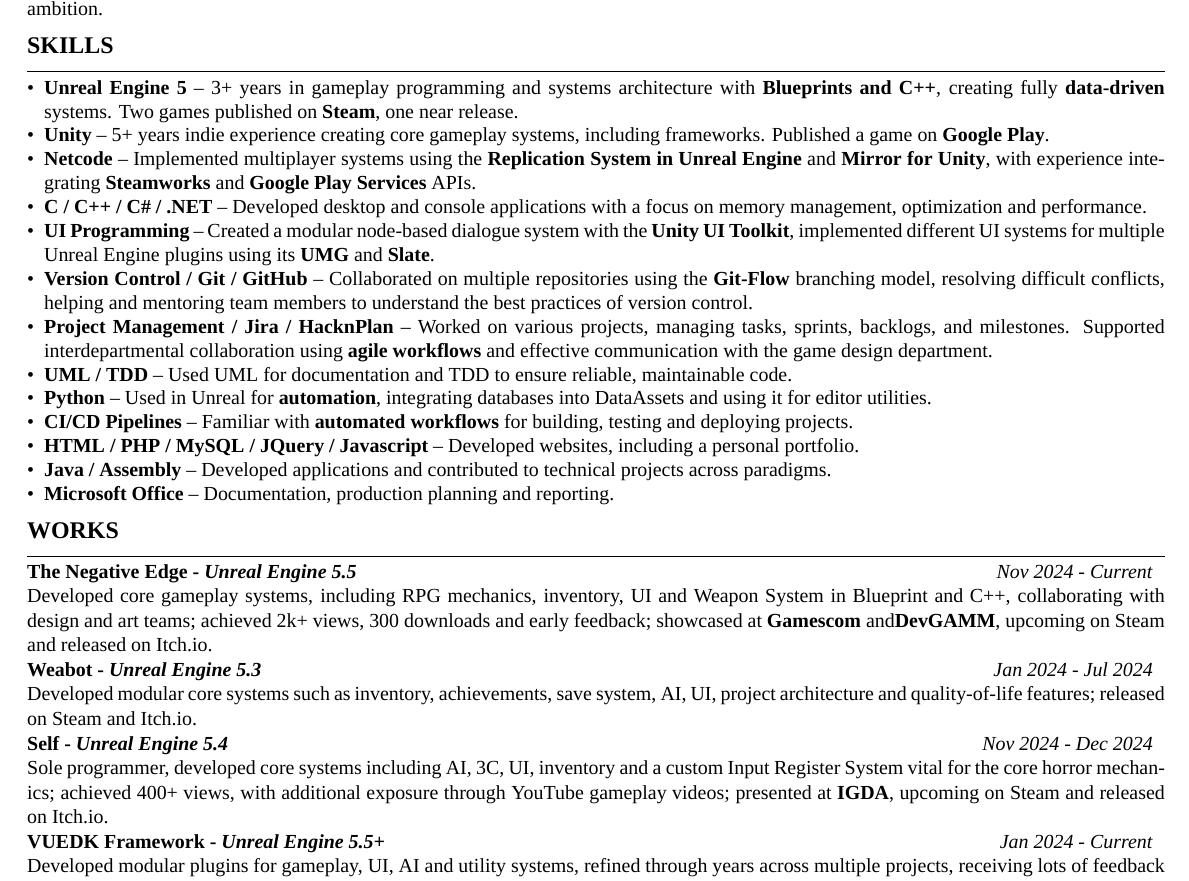
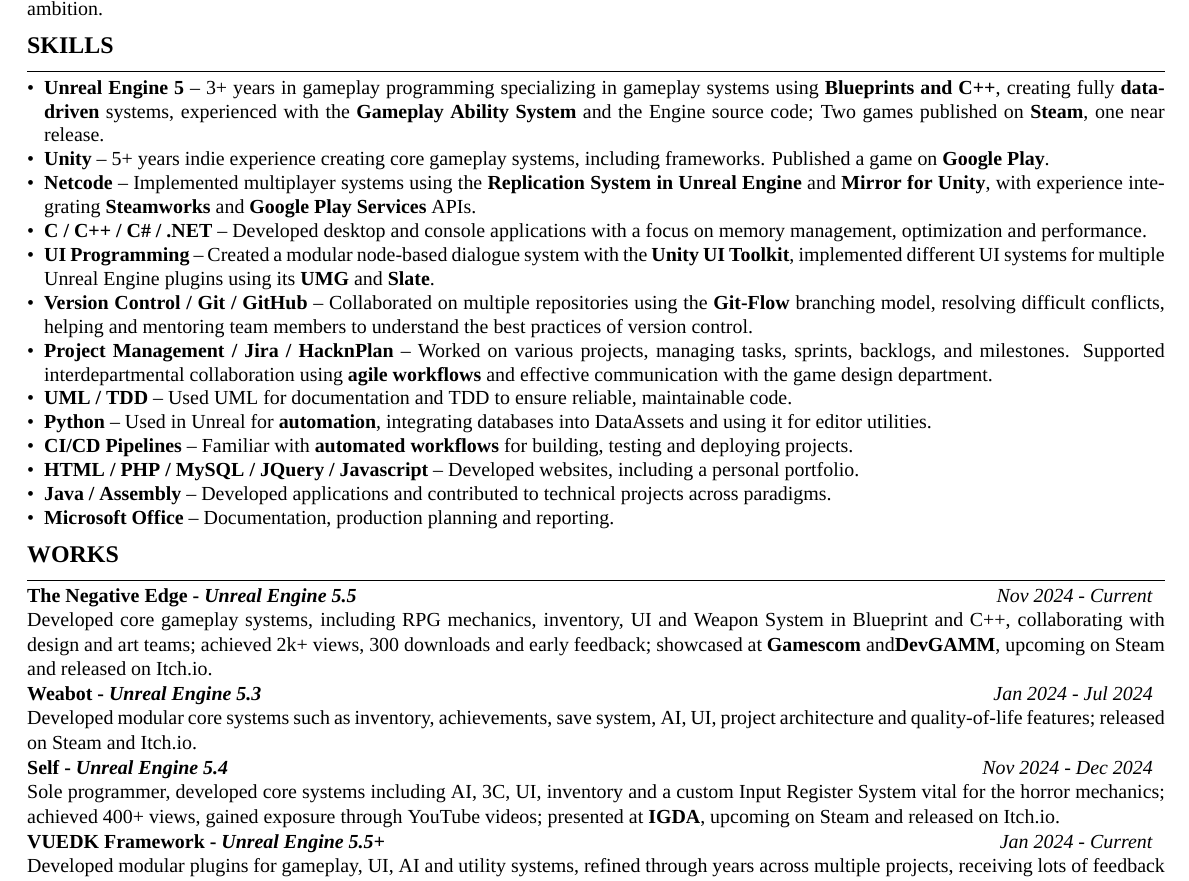
Before and after one commit to zVoyder/CVDF, a LaTeX document (main.tex): part of the page, cut so that both start at the same text. Compiled offline with XeLaTeX; a missing font is replaced by an installed copy or a similar font.

Commit message:
Update Unreal Engine 5 skills and project details

```diff
--- a/main.tex
+++ b/main.tex
@@ -65,7 +65,7 @@
 
     \cvsection{SKILLS}{
         \begin{itemize}[noitemsep, topsep=0pt, parsep=0pt, partopsep=0pt, itemsep=0pt, leftmargin=*]
-            \item \textbf{Unreal Engine 5} – 3+ years in gameplay programming and systems architecture with \textbf{Blueprints and C++}, creating fully \textbf{data-driven} systems. Two games published on \textbf{Steam}, one near release.
+            \item \textbf{Unreal Engine 5} – 3+ years in gameplay programming specializing in gameplay systems using \textbf{Blueprints and C++}, creating fully \textbf{data-driven} systems,  experienced with the \textbf{Gameplay Ability System} and the Engine source code; Two games published on \textbf{Steam}, one near release.
             \item \textbf{Unity} – 5+ years indie experience creating core gameplay systems, including frameworks. Published a game on \textbf{Google Play}.
             \item \textbf{Netcode} – Implemented multiplayer systems using the \textbf{Replication System in Unreal Engine} and \textbf{Mirror for Unity}, with experience integrating \textbf{Steamworks} and \textbf{Google Play Services} APIs.
             \item \textbf{C / C++ / C\# / .NET} – Developed desktop and console applications with a focus on memory management, optimization and performance.
@@ -92,8 +92,8 @@
             released on Steam and Itch.io.
         }
         \project{\href{https://jacedxxm.itch.io/self}{Self} - \textit{Unreal Engine 5.4}}{Nov 2024 - Dec 2024}{
-            Sole programmer, developed core systems including AI, 3C, UI, inventory and a custom Input Register System vital for the core horror mechanics;
-            achieved 400+ views, with additional exposure through YouTube gameplay videos; presented at \textbf{IGDA}, upcoming on Steam and released on Itch.io.
+            Sole programmer, developed core systems including AI, 3C, UI, inventory and a custom Input Register System vital for the horror mechanics;
+            achieved 400+ views, gained exposure through YouTube videos; presented at \textbf{IGDA}, upcoming on Steam and released on Itch.io.
         }
         \project{VUEDK Framework - \textit{Unreal Engine 5.5+}}{Jan 2024 - Current}{
             Developed modular plugins for gameplay, UI, AI and utility systems, refined through years across multiple projects,
```
Also changed, not shown: out/main.pdf, 2 other files.
